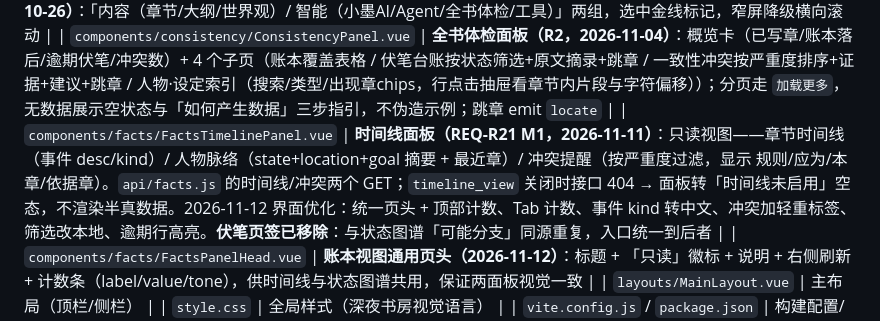
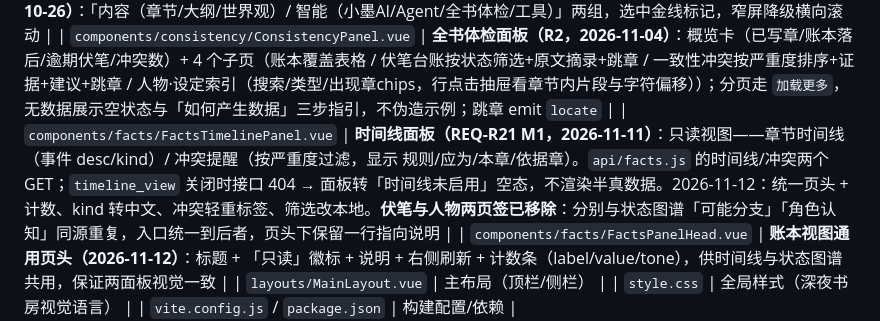
Before and after one commit to muchun0/MoZao, a Markdown page: docs/filemap.md, the part around the change. GitHub-like rendering.

Commit message:
docs(filemap): 人物视图入口收敛说明

```diff
--- a/docs/filemap.md
+++ b/docs/filemap.md
@@ -200,7 +200,7 @@
 | `components/world/mechanism.js` | **机制类型元数据与展示判定（REQ-通用机制类型适配）**：`MECHANISM_TYPES`/`TYPE_LABELS`/`TYPE_TITLES`/`POLICY_LABELS`/`STATUS_LABELS` + `resolveTypes`/`dataTypes`/`showBlock`/`hasMechanism`。**类型判定不自算**：以后端下发的 `mechanism_types_resolved`（= `resolve_types`）为权威，本地 `inferTypes` 仅作"响应无该字段"的兜底且字段子集与后端一致；`dataTypes` 提供"有数据就看得见改得动"的展示兜底 |
 | `components/project/ProjectSideNav.vue` | **项目详情左侧栏导航（2026-10-26）**：「内容（章节/大纲/世界观）/ 智能（小墨AI/Agent/全书体检/工具）」两组，选中金线标记，窄屏降级横向滚动 |
 | `components/consistency/ConsistencyPanel.vue` | **全书体检面板（R2，2026-11-04）**：概览卡（已写章/账本落后/逾期伏笔/冲突数）+ 4 个子页（账本覆盖表格 / 伏笔台账按状态筛选+原文摘录+跳章 / 一致性冲突按严重度排序+证据+建议+跳章 / 人物·设定索引（搜索/类型/出现章chips，行点击抽屉看章节内片段与字符偏移））；分页走 `加载更多`，无数据展示空状态与「如何产生数据」三步指引，不伪造示例；跳章 emit `locate` |
-| `components/facts/FactsTimelinePanel.vue` | **时间线面板（REQ-R21 M1，2026-11-11）**：只读视图——章节时间线（事件 desc/kind）/ 人物脉络（state+location+goal 摘要 + 最近章）/ 冲突提醒（按严重度过滤，显示 规则/应为/本章/依据章）。`api/facts.js` 的时间线/冲突两个 GET；`timeline_view` 关闭时接口 404 → 面板转「时间线未启用」空态，不渲染半真数据。2026-11-12 界面优化：统一页头 + 顶部计数、Tab 计数、事件 kind 转中文、冲突加轻重标签、筛选改本地、逾期行高亮。**伏笔页签已移除**：与状态图谱「可能分支」同源重复，入口统一到后者 |
+| `components/facts/FactsTimelinePanel.vue` | **时间线面板（REQ-R21 M1，2026-11-11）**：只读视图——章节时间线（事件 desc/kind）/ 冲突提醒（按严重度过滤，显示 规则/应为/本章/依据章）。`api/facts.js` 的时间线/冲突两个 GET；`timeline_view` 关闭时接口 404 → 面板转「时间线未启用」空态，不渲染半真数据。2026-11-12：统一页头 + 计数、kind 转中文、冲突轻重标签、筛选改本地。**伏笔与人物两页签已移除**：分别与状态图谱「可能分支」「角色认知」同源重复，入口统一到后者，页头下保留一行指向说明 |
 | `components/facts/FactsPanelHead.vue` | **账本视图通用页头（2026-11-12）**：标题 + 「只读」徽标 + 说明 + 右侧刷新 + 计数条（label/value/tone），供时间线与状态图谱共用，保证两面板视觉一致 |
 | `layouts/MainLayout.vue` | 主布局（顶栏/侧栏） |
 | `style.css` | 全局样式（深夜书房视觉语言） |
```
